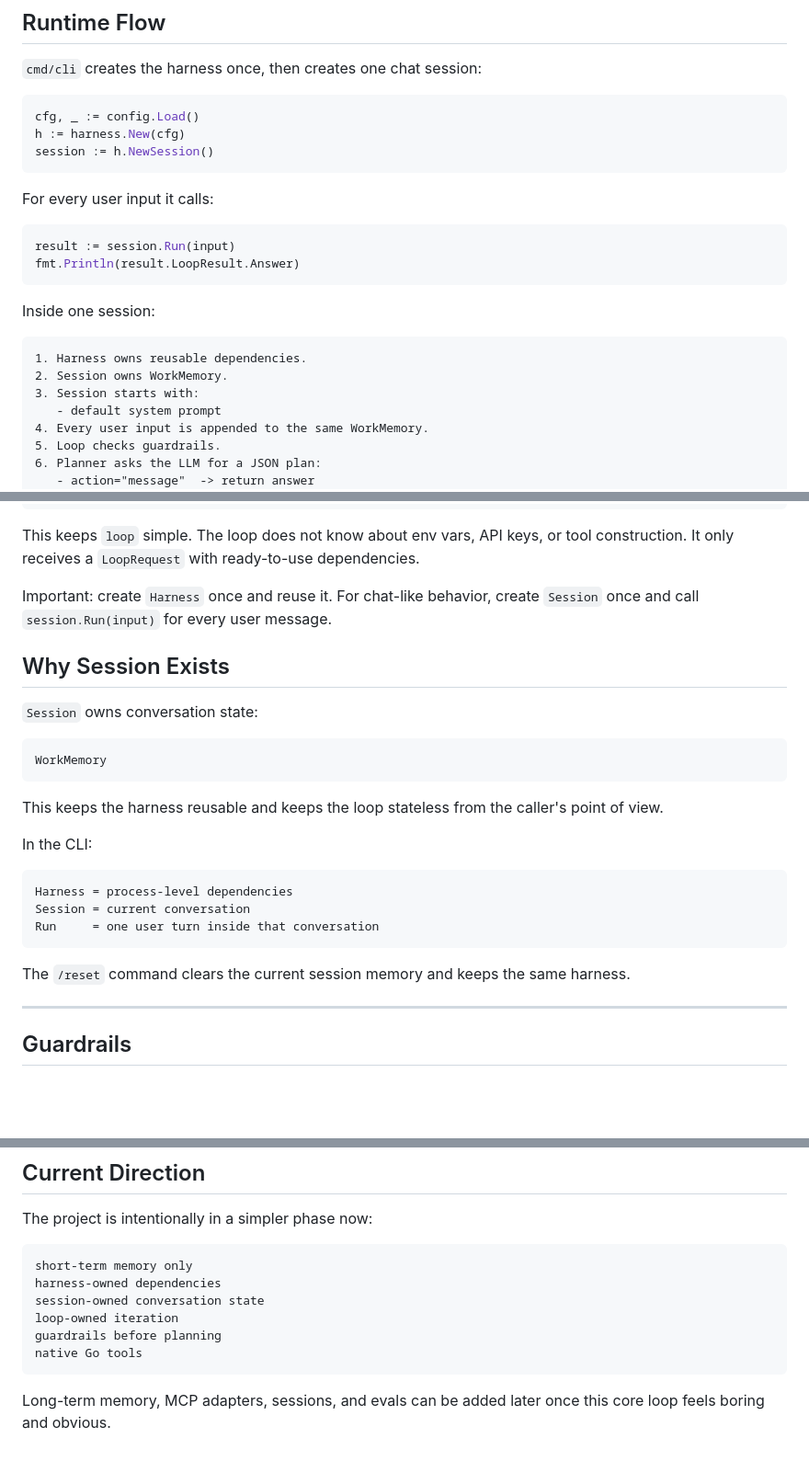
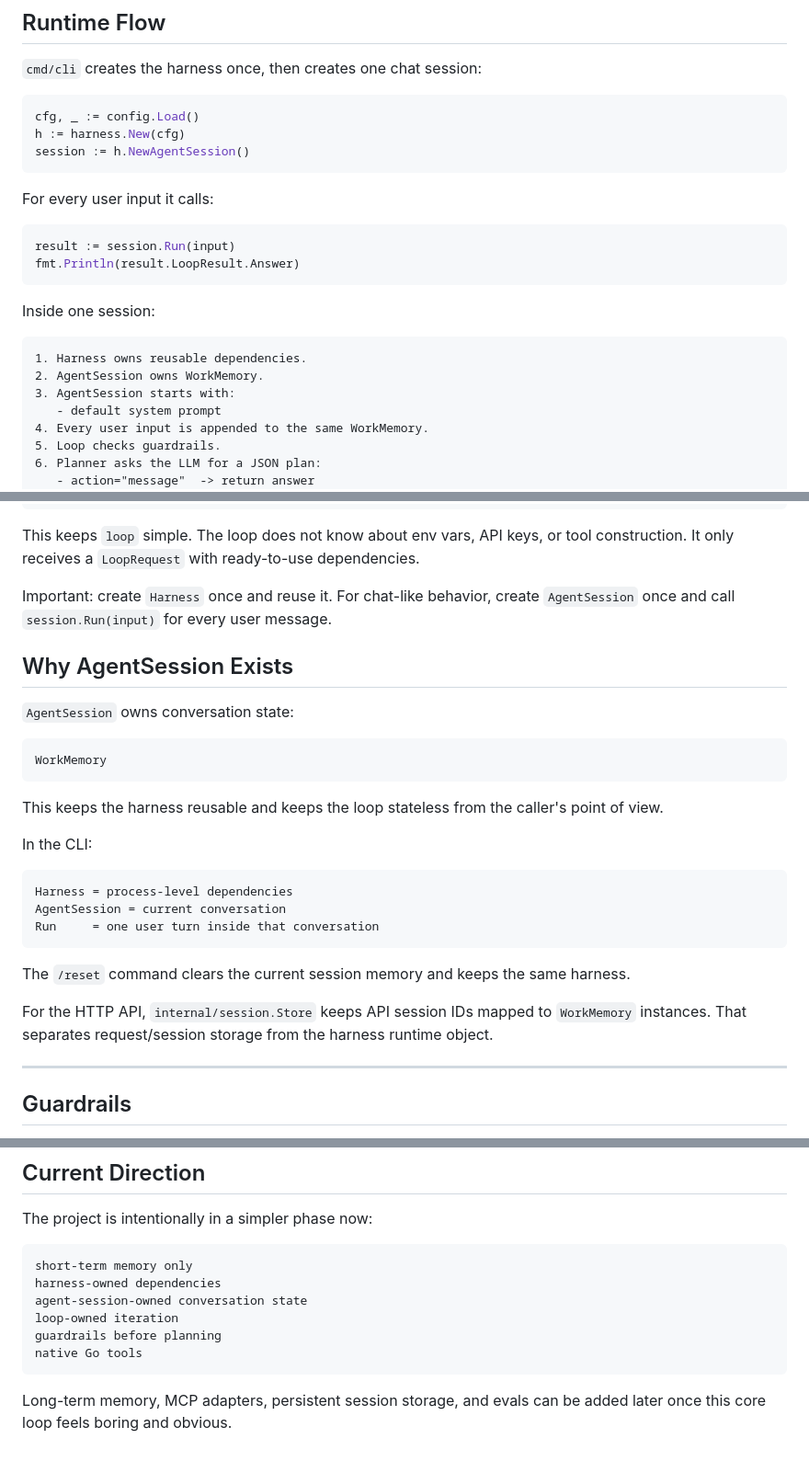
Before and after one commit to teasec4/ai-agent-crypto, a Markdown page: README.md, 3 parts joined by grey strips. Shown at 92% size. Drawn GitHub-style; blank space fills up the shorter version.

Commit message:
Document agent session architecture

````diff
--- a/README.md
+++ b/README.md
@@ -67,7 +70,7 @@ internal/
 ```go
 cfg, _ := config.Load()
 h := harness.New(cfg)
-session := h.NewSession()
+session := h.NewAgentSession()
 ```
 
 For every user input it calls:
@@ -81,8 +84,8 @@ Inside one session:
 
 ```text
 1. Harness owns reusable dependencies.
-2. Session owns WorkMemory.
-3. Session starts with:
+2. AgentSession owns WorkMemory.
+3. AgentSession starts with:
    - default system prompt
 4. Every user input is appended to the same WorkMemory.
 5. Loop checks guardrails.
@@ -118,11 +121,11 @@ guardrails
 
 This keeps `loop` simple. The loop does not know about env vars, API keys, or tool construction. It only receives a `LoopRequest` with ready-to-use dependencies.
 
-Important: create `Harness` once and reuse it. For chat-like behavior, create `Session` once and call `session.Run(input)` for every user message.
+Important: create `Harness` once and reuse it. For chat-like behavior, create `AgentSession` once and call `session.Run(input)` for every user message.
 
-## Why Session Exists
+## Why AgentSession Exists
 
-`Session` owns conversation state:
+`AgentSession` owns conversation state:
 
 ```text
 WorkMemory
@@ -134,11 +137,13 @@ In the CLI:
 
 ```text
 Harness = process-level dependencies
-Session = current conversation
+AgentSession = current conversation
 Run     = one user turn inside that conversation
 ```
 
 The `/reset` command clears the current session memory and keeps the same harness.
+
+For the HTTP API, `internal/session.Store` keeps API session IDs mapped to `WorkMemory` instances. That separates request/session storage from the harness runtime object.
 
 ---
 
@@ -225,10 +230,10 @@ The project is intentionally in a simpler phase now:
 ```text
 short-term memory only
 harness-owned dependencies
-session-owned conversation state
+agent-session-owned conversation state
 loop-owned iteration
 guardrails before planning
 native Go tools
 ```
 
-Long-term memory, MCP adapters, sessions, and evals can be added later once this core loop feels boring and obvious.
+Long-term memory, MCP adapters, persistent session storage, and evals can be added later once this core loop feels boring and obvious.
````
Also changed, not shown: other parts of README.md (+5 -2 lines).
